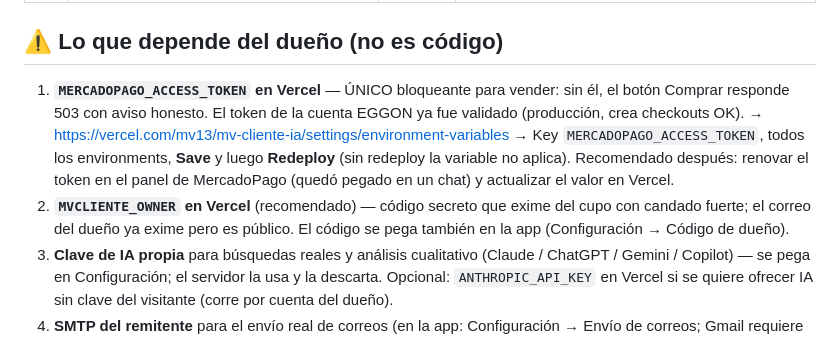
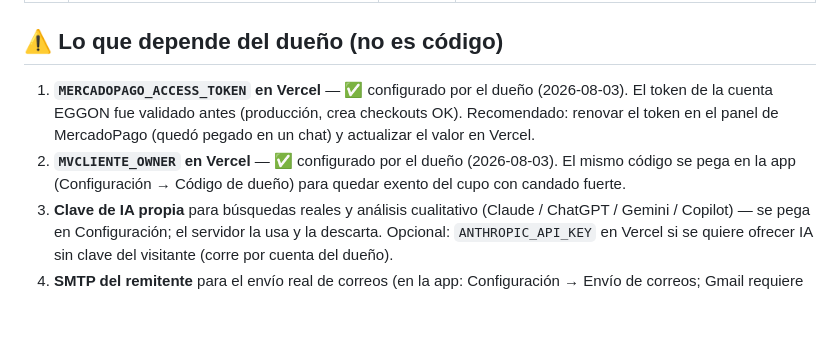
Before and after one commit to vieraschiavi/MV-Cliente-IA, a Markdown page: ESTADO_PROYECTO.md, the part around the change. Rendered like a GitHub page; blank space fills up the shorter version.

Commit message:
Acta: el dueño configuró los tokens en Vercel (y este push los aplica)
MERCADOPAGO_ACCESS_TOKEN y MVCLIENTE_OWNER ya están guardados en el
proyecto de Vercel, pero las variables recién aplican en un deployment
NUEVO — este commit dispara ese redeploy, además de dejar constancia en
el acta.

Co-Authored-By: Claude Fable 5 <noreply@anthropic.com>
Claude-Session: https://claude.ai/code/session_01Gt65CF9d8R4CBnpFNtcgws

```diff
--- a/ESTADO_PROYECTO.md
+++ b/ESTADO_PROYECTO.md
@@ -44,17 +44,13 @@ escribe los correos — Uruguay → LATAM → mundo, en es/pt/en.
 
 ## ⚠️ Lo que depende del dueño (no es código)
 
-1. **`MERCADOPAGO_ACCESS_TOKEN` en Vercel** — ÚNICO bloqueante para vender:
-   sin él, el botón Comprar responde 503 con aviso honesto. El token de la
-   cuenta EGGON ya fue validado (producción, crea checkouts OK).
-   → https://vercel.com/mv13/mv-cliente-ia/settings/environment-variables
-   → Key `MERCADOPAGO_ACCESS_TOKEN`, todos los environments, **Save** y luego
-   **Redeploy** (sin redeploy la variable no aplica).
-   Recomendado después: renovar el token en el panel de MercadoPago (quedó
-   pegado en un chat) y actualizar el valor en Vercel.
-2. **`MVCLIENTE_OWNER` en Vercel** (recomendado) — código secreto que exime
-   del cupo con candado fuerte; el correo del dueño ya exime pero es público.
-   El código se pega también en la app (Configuración → Código de dueño).
+1. **`MERCADOPAGO_ACCESS_TOKEN` en Vercel** — ✅ configurado por el dueño
+   (2026-08-03). El token de la cuenta EGGON fue validado antes (producción,
+   crea checkouts OK). Recomendado: renovar el token en el panel de
+   MercadoPago (quedó pegado en un chat) y actualizar el valor en Vercel.
+2. **`MVCLIENTE_OWNER` en Vercel** — ✅ configurado por el dueño (2026-08-03).
+   El mismo código se pega en la app (Configuración → Código de dueño) para
+   quedar exento del cupo con candado fuerte.
 3. **Clave de IA propia** para búsquedas reales y análisis cualitativo
    (Claude / ChatGPT / Gemini / Copilot) — se pega en Configuración; el
    servidor la usa y la descarta. Opcional: `ANTHROPIC_API_KEY` en Vercel si
```
